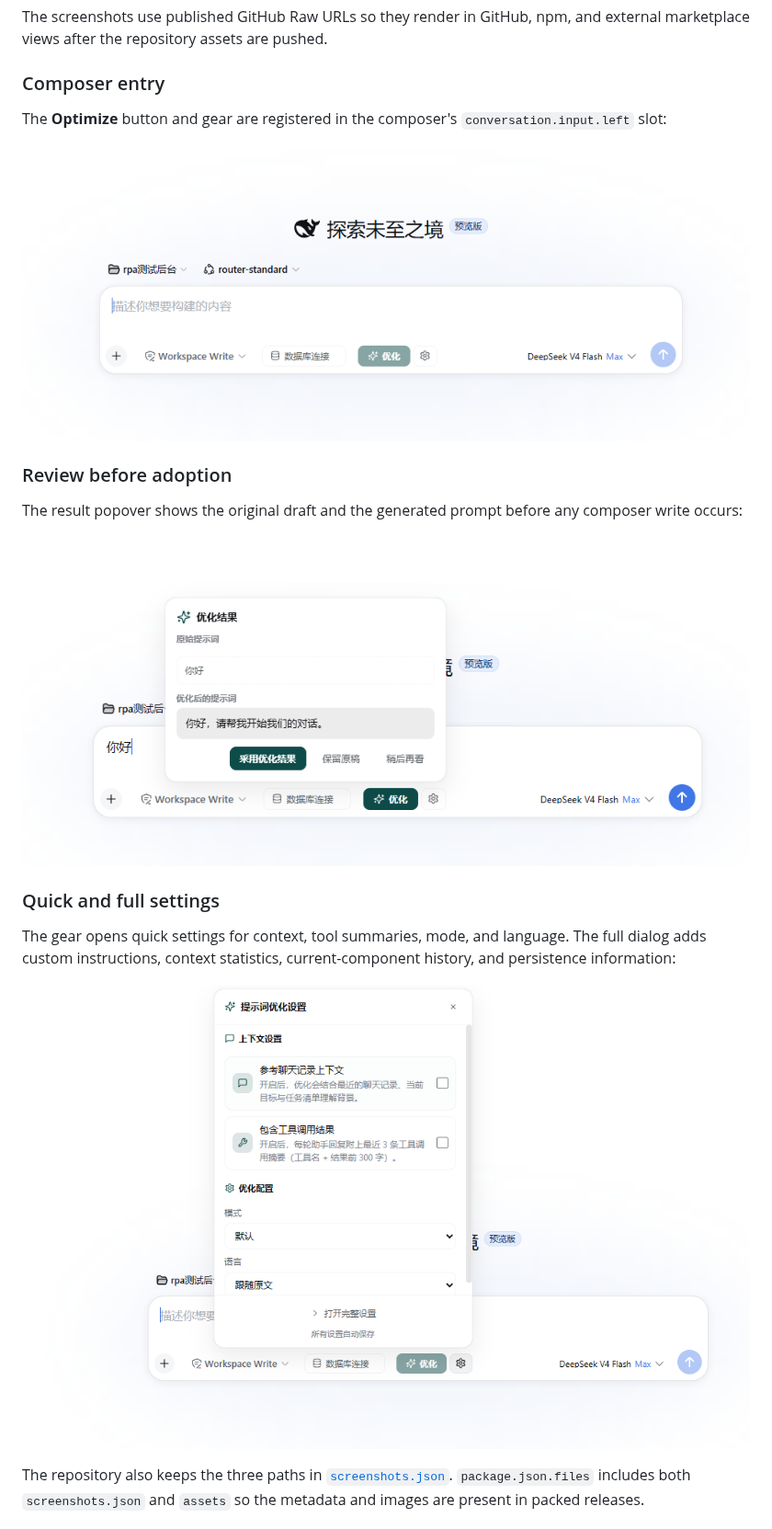
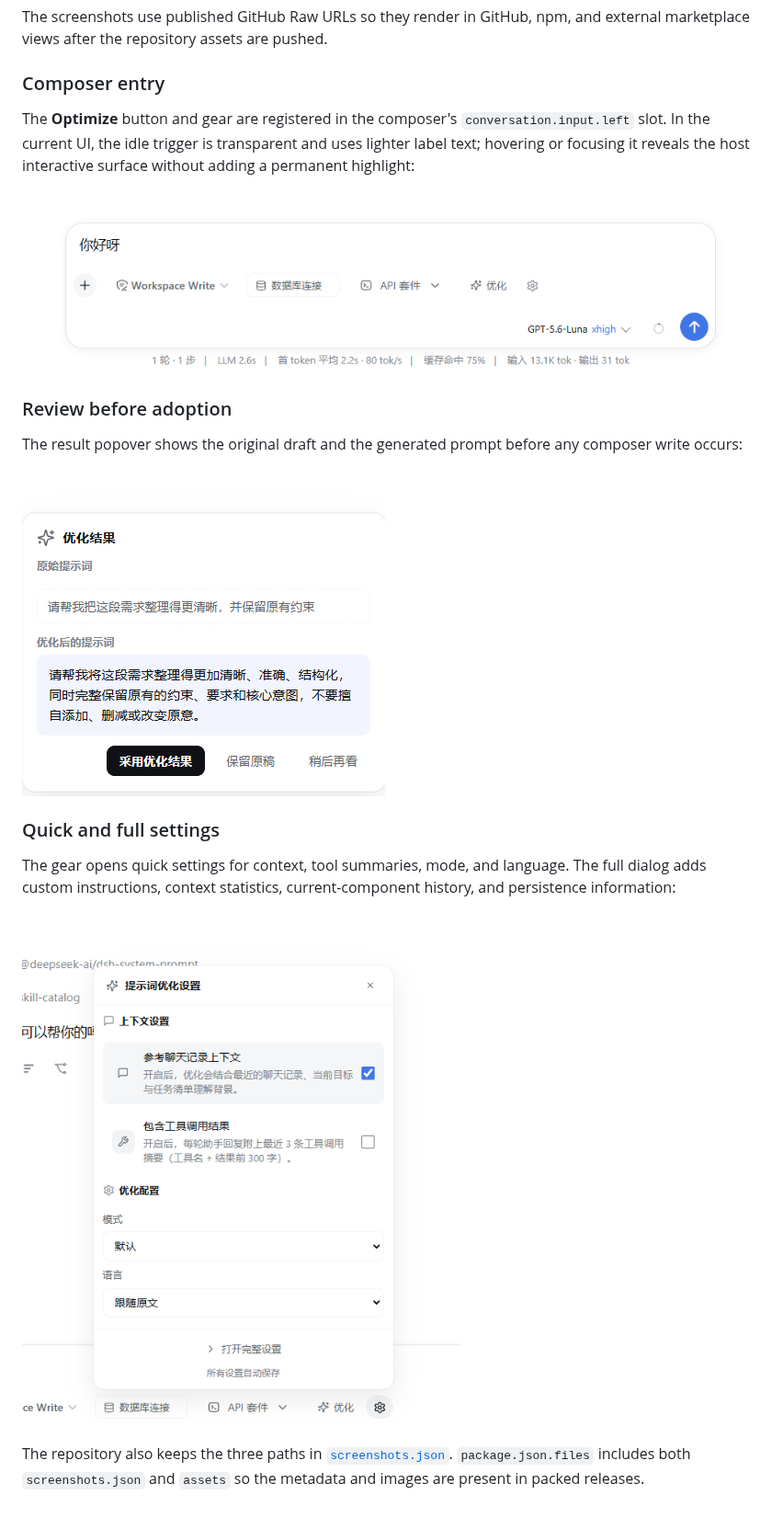
Before and after one commit to 1321928757/dsh-prompt-polish, a Markdown page: README.md, the part around one of its changes. Shown at 92% size. Drawn GitHub-style; pictures changed too: assets/composer.png, assets/dialog.png, assets/settings.png.

```diff
--- a/README.md
+++ b/README.md
@@ -154,7 +154,7 @@ The screenshots use published GitHub Raw URLs so they render in GitHub, npm, and
 
 ### Composer entry
 
-The **Optimize** button and gear are registered in the composer's `conversation.input.left` slot:
+The **Optimize** button and gear are registered in the composer's `conversation.input.left` slot. In the current UI, the idle trigger is transparent and uses lighter label text; hovering or focusing it reveals the host interactive surface without adding a permanent highlight:
 
 ![Composer with the Optimize button](https://raw.githubusercontent.com/1321928757/dsh-prompt-polish/main/assets/composer.png)
 
```
Also changed, not shown: other parts of README.md (+6 -6 lines), README.zh-CN.md (+7 -7 lines), 4 other files.
